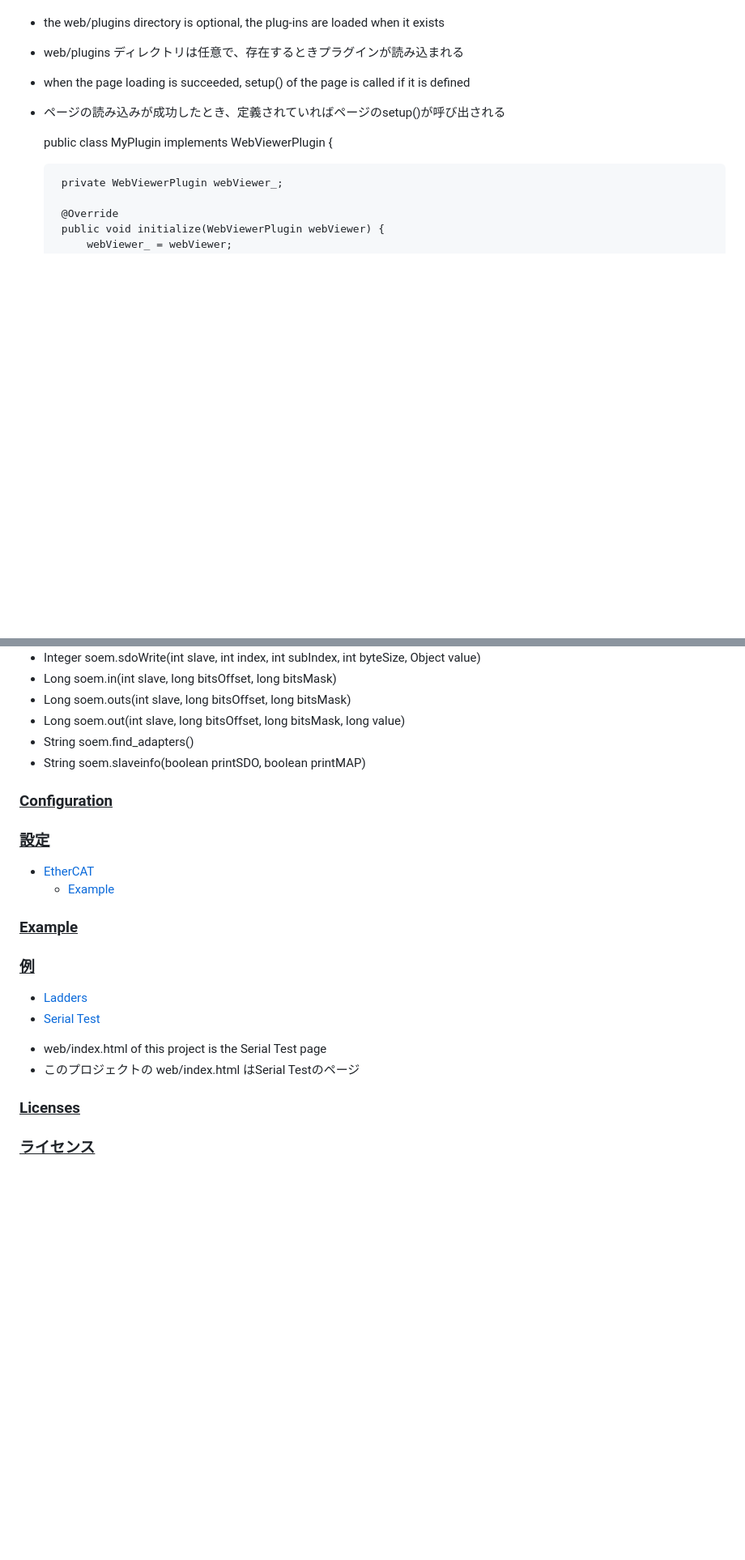
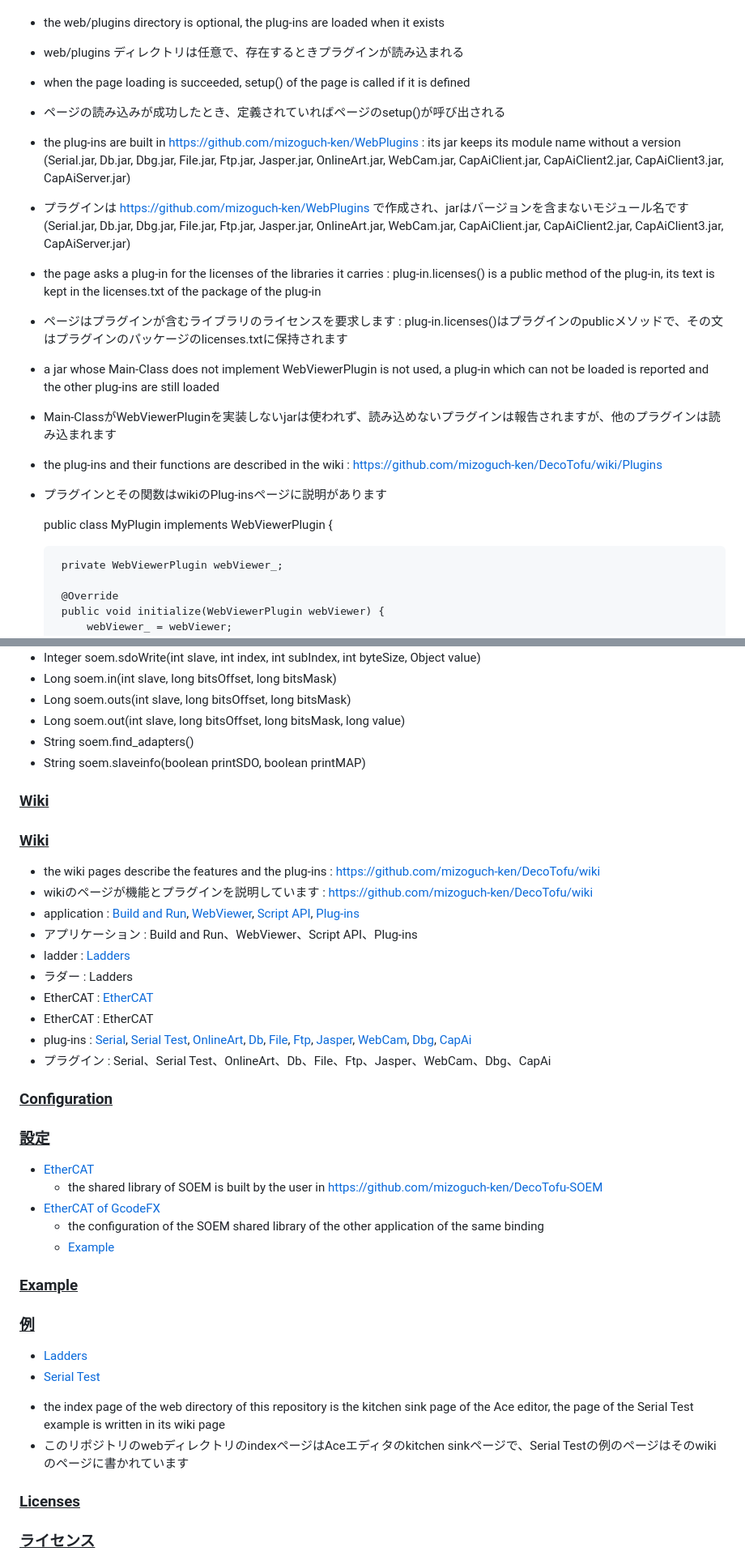
Before and after one commit to mizoguch-ken/DecoTofu, a Markdown page: README.md, 2 parts joined by grey strips. Shown at 81% size. GitHub-like rendering; blank space fills up the shorter version.

Commit message:
Link the wiki pages of the features and the plug-ins and describe the web directory of the Ace editor

```diff
--- a/README.md
+++ b/README.md
@@ -129,6 +133,14 @@
  * web/plugins ディレクトリは任意で、存在するときプラグインが読み込まれる
  * when the page loading is succeeded, setup() of the page is called if it is defined
  * ページの読み込みが成功したとき、定義されていればページのsetup()が呼び出される
+ * the plug-ins are built in https://github.com/mizoguch-ken/WebPlugins : its jar keeps its module name without a version (Serial.jar, Db.jar, Dbg.jar, File.jar, Ftp.jar, Jasper.jar, OnlineArt.jar, WebCam.jar, CapAiClient.jar, CapAiClient2.jar, CapAiClient3.jar, CapAiServer.jar)
+ * プラグインは https://github.com/mizoguch-ken/WebPlugins で作成され、jarはバージョンを含まないモジュール名です(Serial.jar, Db.jar, Dbg.jar, File.jar, Ftp.jar, Jasper.jar, OnlineArt.jar, WebCam.jar, CapAiClient.jar, CapAiClient2.jar, CapAiClient3.jar, CapAiServer.jar)
+ * the page asks a plug-in for the licenses of the libraries it carries : plug-in.licenses() is a public method of the plug-in, its text is kept in the licenses.txt of the package of the plug-in
+ * ページはプラグインが含むライブラリのライセンスを要求します : plug-in.licenses()はプラグインのpublicメソッドで、その文はプラグインのパッケージのlicenses.txtに保持されます
+ * a jar whose Main-Class does not implement WebViewerPlugin is not used, a plug-in which can not be loaded is reported and the other plug-ins are still loaded
+ * Main-ClassがWebViewerPluginを実装しないjarは使われず、読み込めないプラグインは報告されますが、他のプラグインは読み込まれます
+ * the plug-ins and their functions are described in the wiki : https://github.com/mizoguch-ken/DecoTofu/wiki/Plugins
+ * プラグインとその関数はwikiのPlug-insページに説明があります
 
     public class MyPlugin implements WebViewerPlugin {
 
@@ -336,11 +348,28 @@
 * Long soem.out(int slave, long bitsOffset, long bitsMask, long value)
 * String soem.find_adapters()
 * String soem.slaveinfo(boolean printSDO, boolean printMAP)
+### <u>Wiki</u>
+
+### <u>Wiki</u>
+
+ * the wiki pages describe the features and the plug-ins : https://github.com/mizoguch-ken/DecoTofu/wiki
+ * wikiのページが機能とプラグインを説明しています : https://github.com/mizoguch-ken/DecoTofu/wiki
+ * application : [Build and Run](https://github.com/mizoguch-ken/DecoTofu/wiki/BuildAndRun), [WebViewer](https://github.com/mizoguch-ken/DecoTofu/wiki/WebViewer), [Script API](https://github.com/mizoguch-ken/DecoTofu/wiki/ScriptAPI), [Plug-ins](https://github.com/mizoguch-ken/DecoTofu/wiki/Plugins)
+ * アプリケーション : Build and Run、WebViewer、Script API、Plug-ins
+ * ladder : [Ladders](https://github.com/mizoguch-ken/DecoTofu/wiki/Ladders)
+ * ラダー : Ladders
+ * EtherCAT : [EtherCAT](https://github.com/mizoguch-ken/DecoTofu/wiki/EtherCAT)
+ * EtherCAT : EtherCAT
+ * plug-ins : [Serial](https://github.com/mizoguch-ken/DecoTofu/wiki/Serial), [Serial Test](https://github.com/mizoguch-ken/DecoTofu/wiki/SerialTest), [OnlineArt](https://github.com/mizoguch-ken/DecoTofu/wiki/OnlineArt), [Db](https://github.com/mizoguch-ken/DecoTofu/wiki/Db), [File](https://github.com/mizoguch-ken/DecoTofu/wiki/File), [Ftp](https://github.com/mizoguch-ken/DecoTofu/wiki/Ftp), [Jasper](https://github.com/mizoguch-ken/DecoTofu/wiki/Jasper), [WebCam](https://github.com/mizoguch-ken/DecoTofu/wiki/WebCam), [Dbg](https://github.com/mizoguch-ken/DecoTofu/wiki/Dbg), [CapAi](https://github.com/mizoguch-ken/DecoTofu/wiki/CapAi)
+ * プラグイン : Serial、Serial Test、OnlineArt、Db、File、Ftp、Jasper、WebCam、Dbg、CapAi
 ### <u>Configuration</u>
 
 ### <u>設定</u>
 
-- [EtherCAT](https://github.com/mizoguch-ken/GcodeFX/wiki/EtherCAT)
+- [EtherCAT](https://github.com/mizoguch-ken/DecoTofu/wiki/EtherCAT)
+  - the shared library of SOEM is built by the user in https://github.com/mizoguch-ken/DecoTofu-SOEM
+- [EtherCAT of GcodeFX](https://github.com/mizoguch-ken/GcodeFX/wiki/EtherCAT)
+  - the configuration of the SOEM shared library of the other application of the same binding
   - [Example](https://github.com/mizoguch-ken/GcodeFX/wiki/EtherCAT#example)
 ### <u>Example</u>
 
@@ -349,8 +378,8 @@
 - [Ladders](https://github.com/mizoguch-ken/DecoTofu/wiki/Ladders)
 - [Serial Test](https://github.com/mizoguch-ken/DecoTofu/wiki/SerialTest)
 
- * web/index.html of this project is the Serial Test page
- * このプロジェクトの web/index.html はSerial Testのページ
+ * the index page of the web directory of this repository is the kitchen sink page of the Ace editor, the page of the Serial Test example is written in its wiki page
+ * このリポジトリのwebディレクトリのindexページはAceエディタのkitchen sinkページで、Serial Testの例のページはそのwikiのページに書かれています
 
 ### <u>Licenses</u>
 
```
Also changed, not shown: other parts of README.md (+11 -7 lines).
